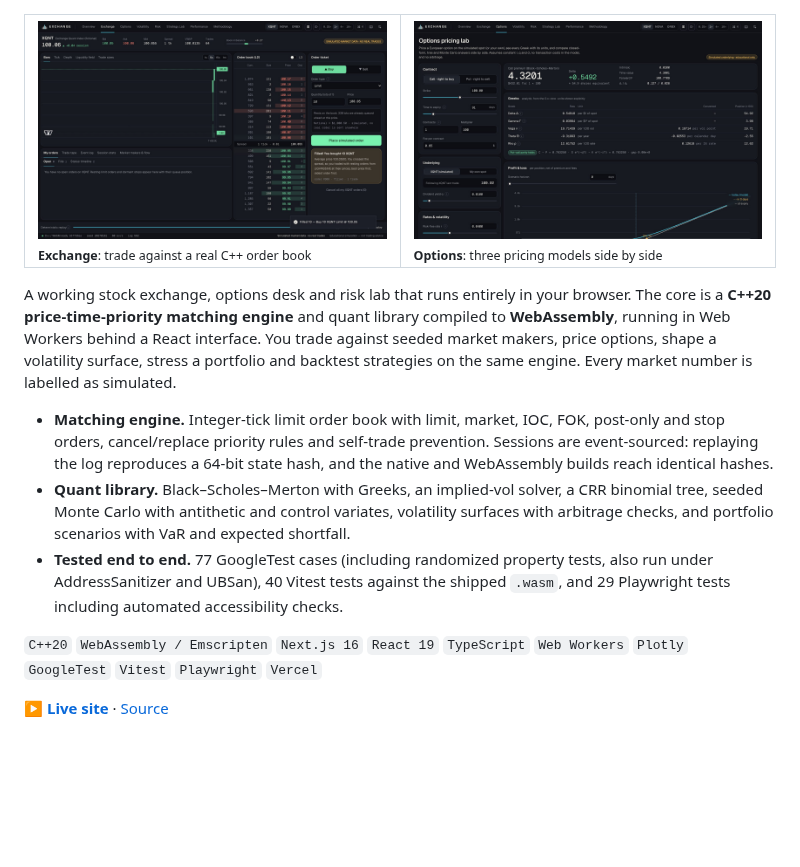
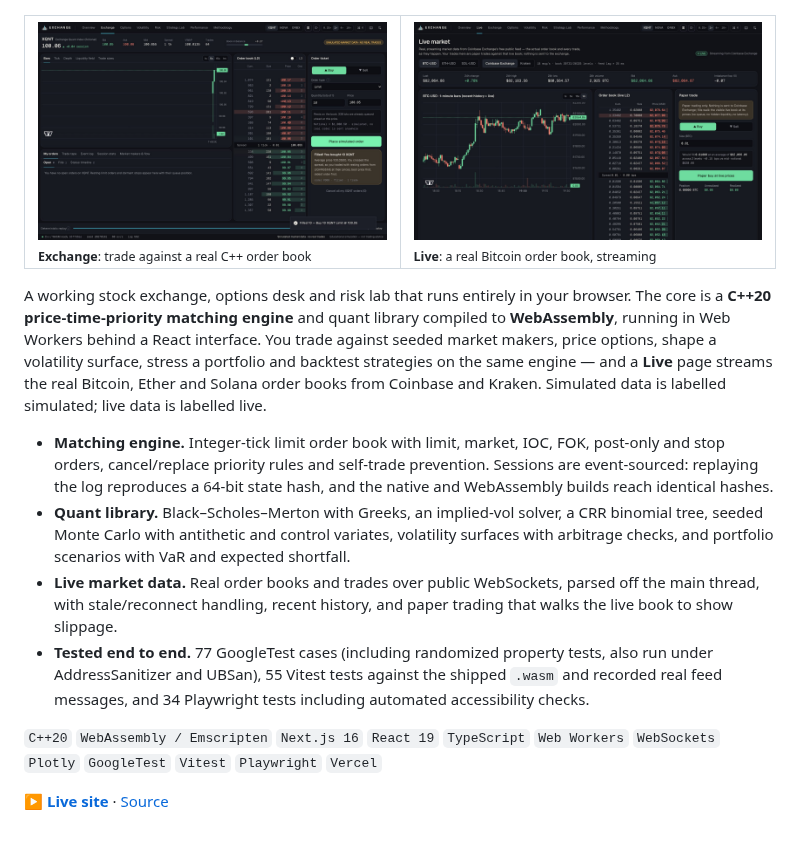
Before and after one commit to alishsharma17/alishsharma17, a Markdown page: README.md, the part around the change. Rendered like a GitHub page; pictures changed too: assets/exchange-live.jpg (added), assets/exchange-options.jpg (deleted); blank space fills up the shorter version.

Commit message:
EXCHANGE: add live market view and screenshot
Co-Authored-By: Claude Opus 5.5 <noreply@anthropic.com>

```diff
--- a/README.md
+++ b/README.md
@@ -37,17 +37,18 @@ I like products that work all the way down: the interface, the data model, and t
 <table>
   <tr>
     <td width="50%"><img src="assets/exchange-book.jpg" alt="Exchange workspace: price chart, order book ladder with depth bars, and an order ticket explaining a fill in plain English"><br><sub><b>Exchange</b>: trade against a real C++ order book</sub></td>
-    <td width="50%"><img src="assets/exchange-options.jpg" alt="Options lab: Black-Scholes premium and delta, Greeks with units, and a profit and loss chart"><br><sub><b>Options</b>: three pricing models side by side</sub></td>
+    <td width="50%"><img src="assets/exchange-live.jpg" alt="Live market page: real Bitcoin order book from Coinbase, one-minute candles and a paper-trading ticket"><br><sub><b>Live</b>: a real Bitcoin order book, streaming</sub></td>
   </tr>
 </table>
 
-A working stock exchange, options desk and risk lab that runs entirely in your browser. The core is a **C++20 price-time-priority matching engine** and quant library compiled to **WebAssembly**, running in Web Workers behind a React interface. You trade against seeded market makers, price options, shape a volatility surface, stress a portfolio and backtest strategies on the same engine. Every market number is labelled as simulated.
+A working stock exchange, options desk and risk lab that runs entirely in your browser. The core is a **C++20 price-time-priority matching engine** and quant library compiled to **WebAssembly**, running in Web Workers behind a React interface. You trade against seeded market makers, price options, shape a volatility surface, stress a portfolio and backtest strategies on the same engine — and a **Live** page streams the real Bitcoin, Ether and Solana order books from Coinbase and Kraken. Simulated data is labelled simulated; live data is labelled live.
 
 - **Matching engine.** Integer-tick limit order book with limit, market, IOC, FOK, post-only and stop orders, cancel/replace priority rules and self-trade prevention. Sessions are event-sourced: replaying the log reproduces a 64-bit state hash, and the native and WebAssembly builds reach identical hashes.
 - **Quant library.** Black–Scholes–Merton with Greeks, an implied-vol solver, a CRR binomial tree, seeded Monte Carlo with antithetic and control variates, volatility surfaces with arbitrage checks, and portfolio scenarios with VaR and expected shortfall.
-- **Tested end to end.** 77 GoogleTest cases (including randomized property tests, also run under AddressSanitizer and UBSan), 40 Vitest tests against the shipped `.wasm`, and 29 Playwright tests including automated accessibility checks.
+- **Live market data.** Real order books and trades over public WebSockets, parsed off the main thread, with stale/reconnect handling, recent history, and paper trading that walks the live book to show slippage.
+- **Tested end to end.** 77 GoogleTest cases (including randomized property tests, also run under AddressSanitizer and UBSan), 55 Vitest tests against the shipped `.wasm` and recorded real feed messages, and 34 Playwright tests including automated accessibility checks.
 
-`C++20` `WebAssembly / Emscripten` `Next.js 16` `React 19` `TypeScript` `Web Workers` `Plotly` `GoogleTest` `Vitest` `Playwright` `Vercel`
+`C++20` `WebAssembly / Emscripten` `Next.js 16` `React 19` `TypeScript` `Web Workers` `WebSockets` `Plotly` `GoogleTest` `Vitest` `Playwright` `Vercel`
 
 **[▶ Live site](https://exchange-one-tau.vercel.app)** · [Source](https://github.com/alishsharma17/EXCHANGE)
 
```
